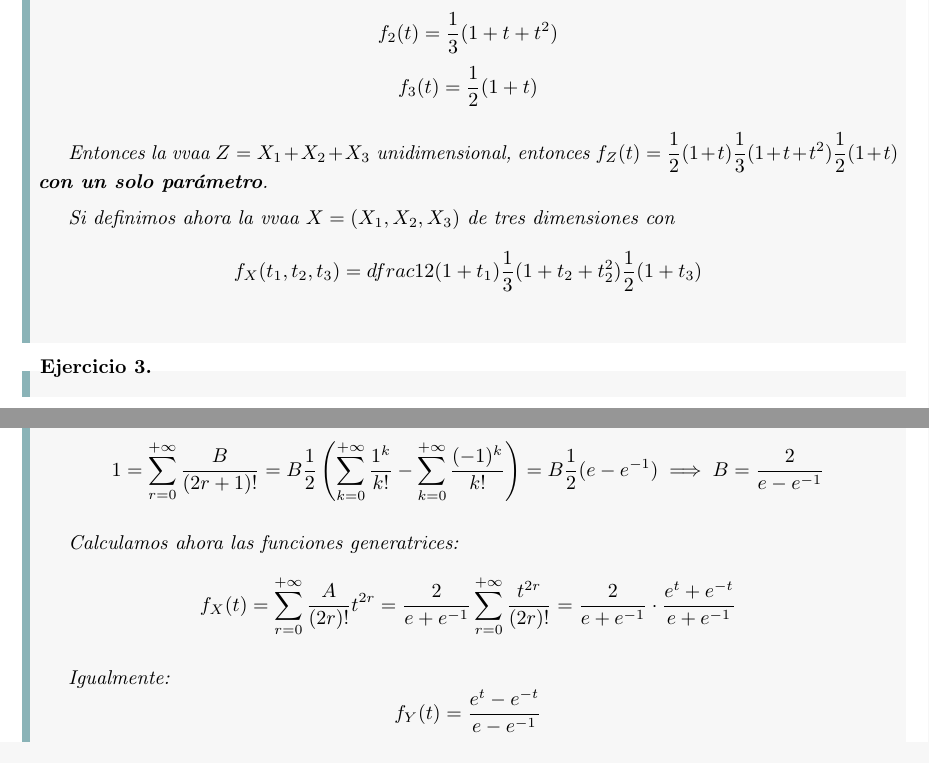
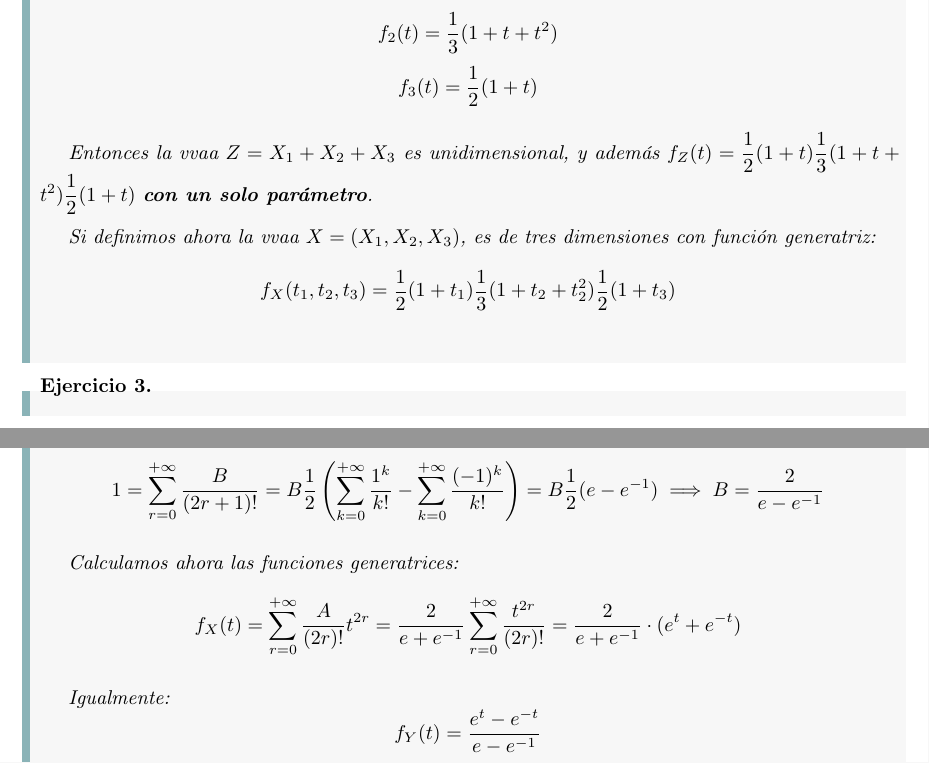
Before and after one commit to Paco-m-c/Apuntes-4-PCEO, a LaTeX book (Ampliación de probabilidad/main.tex): two parts of pages 12 and 15 of 16, joined at a grey line, cut so that both start at the same text. Compiled offline with pdfLaTeX.

Commit message:
Erratas Probabilidad

```diff
--- a/Ampliación de probabilidad/main.tex
+++ b/Ampliación de probabilidad/main.tex
@@ -323,10 +323,10 @@
     $$ f_{2}(t) = \dfrac{1}{3}(1+t+t^2) $$
     $$ f_{3}(t) = \dfrac{1}{2}(1+t) $$
 
-    Entonces la vvaa $ Z = X_1+X_2+X_3 $ unidimensional,  entonces $ f_{Z}(t) = \dfrac{1}{2}(1+t)\dfrac{1}{3}(1+t+t^2)\dfrac{1}{2}(1+t) $ \textbf{con un solo parámetro}.
+    Entonces la vvaa $ Z = X_1+X_2+X_3 $ es unidimensional, y además $ f_{Z}(t) = \dfrac{1}{2}(1+t)\dfrac{1}{3}(1+t+t^2)\dfrac{1}{2}(1+t) $ \textbf{con un solo parámetro}.
 
-    Si definimos ahora la vvaa $ X = (X_1,X_2,X_3) $ de tres dimensiones con
-    $$ f_{X}(t_1,t_2,t_3)= dfrac{1}{2}(1+t_1)\dfrac{1}{3}(1+t_2+t_2^2)\dfrac{1}{2}(1+t_3)$$
+    Si definimos ahora la vvaa $ X = (X_1,X_2,X_3) $, es de tres dimensiones con función generatriz:
+    $$ f_{X}(t_1,t_2,t_3)= \dfrac{1}{2}(1+t_1)\dfrac{1}{3}(1+t_2+t_2^2)\dfrac{1}{2}(1+t_3)$$
 
 \end{exercise}
 
@@ -404,7 +404,7 @@
     $$ 1 = \sum\limits_{r=0}^{+\infty} \dfrac{B}{(2r+1)!} = B \dfrac{1}{2}\left( \sum\limits_{k=0}^{+\infty}\dfrac{1^{k}}{k!} - \sum\limits_{k=0}^{+\infty} \dfrac{(-1)^{k}}{k!} \right) = B \dfrac{1}{2}(e-e ^{-1}) \implies B = \dfrac{2}{e-e ^{-1}} $$
 
     Calculamos ahora las funciones generatrices:
-    $$ f_{X}(t) = \sum\limits_{r=0}^{+\infty} \dfrac{A}{(2r)!} t ^{2r} = \dfrac{2}{e+e ^{-1}} \sum\limits_{r=0}^{+\infty} \dfrac{t ^{2r}}{(2r)!} = \dfrac{2}{e + e ^{-1}}\cdot \dfrac{e ^{t}+e^{-t}}{e+e ^{-1}}$$
+    $$ f_{X}(t) = \sum\limits_{r=0}^{+\infty} \dfrac{A}{(2r)!} t ^{2r} = \dfrac{2}{e+e ^{-1}} \sum\limits_{r=0}^{+\infty} \dfrac{t ^{2r}}{(2r)!} = \dfrac{2}{e + e ^{-1}}\cdot (e ^{t}+e^{-t})$$
 
     Igualmente:
     $$ f_{Y}(t) = \dfrac{e^{t}-e^{-t}}{e-e ^{-1}} $$
```
Also changed, not shown: Ampliación de probabilidad/main.pdf, Ampliación de probabilidad/main.tex (2 more changed lines).
